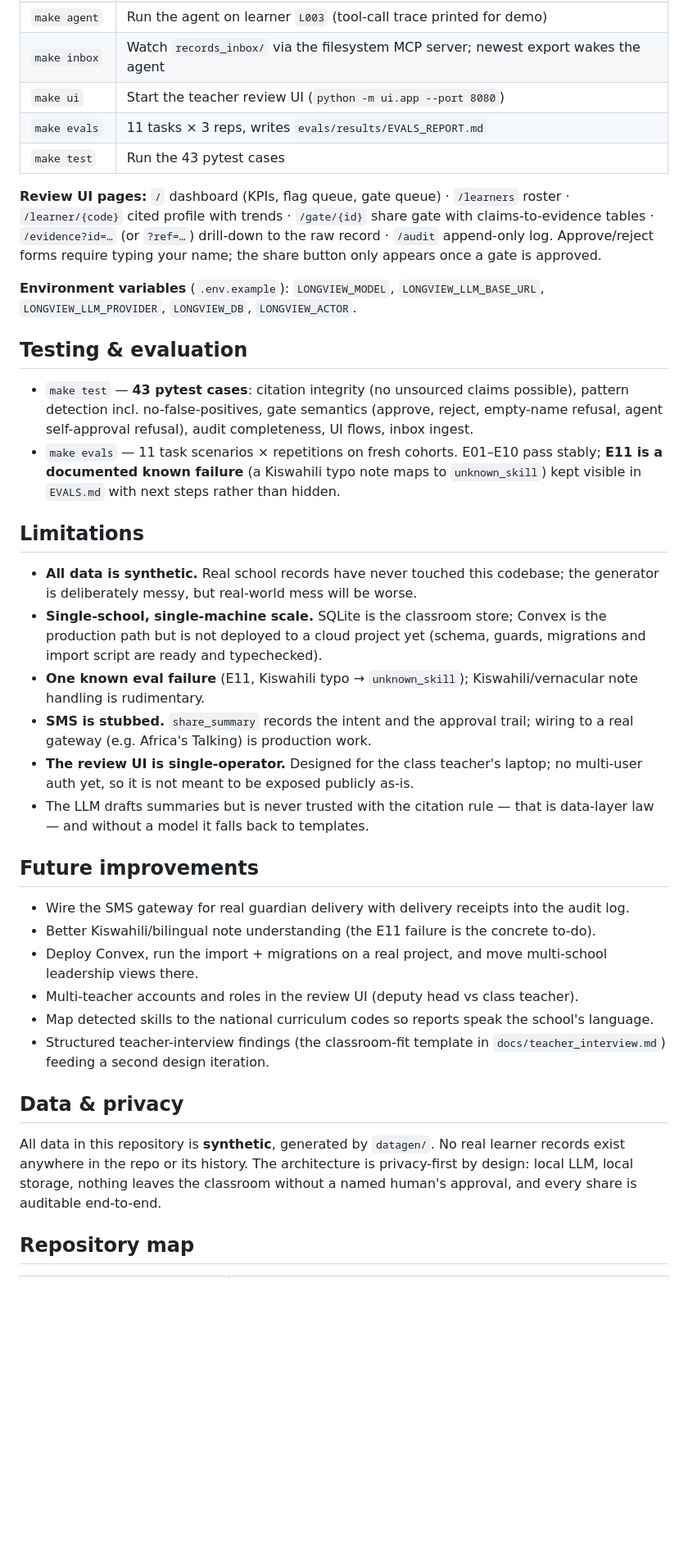
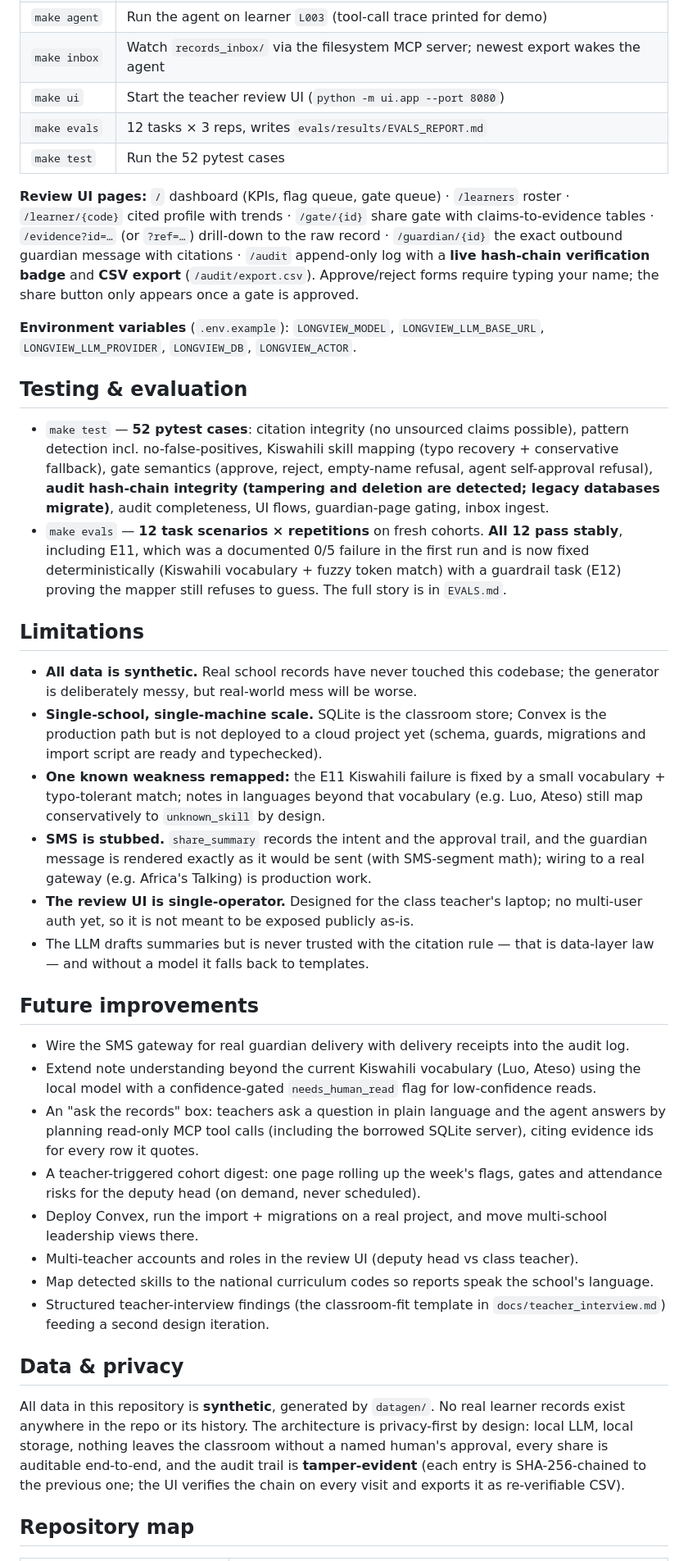
Before and after one commit to TommLawrence/roots, a Markdown page: README.md, the part around one of its changes. Shown at 82% size. Rendered like a GitHub page; blank space fills up the shorter version.

```diff
--- a/README.md
+++ b/README.md
@@ -207,13 +221,15 @@ migrations; see `convex/README.md` for `npx convex dev`, data import
 | `make agent` | Run the agent on learner `L003` (tool-call trace printed for demo) |
 | `make inbox` | Watch `records_inbox/` via the filesystem MCP server; newest export wakes the agent |
 | `make ui` | Start the teacher review UI (`python -m ui.app --port 8080`) |
-| `make evals` | 11 tasks × 3 reps, writes `evals/results/EVALS_REPORT.md` |
-| `make test` | Run the 43 pytest cases |
+| `make evals` | 12 tasks × 3 reps, writes `evals/results/EVALS_REPORT.md` |
+| `make test` | Run the 52 pytest cases |
 
 **Review UI pages:** `/` dashboard (KPIs, flag queue, gate queue) · `/learners` roster ·
 `/learner/{code}` cited profile with trends · `/gate/{id}` share gate with
 claims-to-evidence tables · `/evidence?id=…` (or `?ref=…`) drill-down to the raw record ·
-`/audit` append-only log. Approve/reject forms require typing your name; the share button
+`/guardian/{id}` the exact outbound guardian message with citations · `/audit` append-only
+log with a **live hash-chain verification badge** and **CSV export**
+(`/audit/export.csv`). Approve/reject forms require typing your name; the share button
 only appears once a gate is approved.
 
 **Environment variables** (`.env.example`): `LONGVIEW_MODEL`, `LONGVIEW_LLM_BASE_URL`,
@@ -221,12 +237,16 @@ only appears once a gate is approved.
 
 ## Testing & evaluation
 
-- `make test` — **43 pytest cases**: citation integrity (no unsourced claims possible),
-  pattern detection incl. no-false-positives, gate semantics (approve, reject, empty-name
-  refusal, agent self-approval refusal), audit completeness, UI flows, inbox ingest.
-- `make evals` — 11 task scenarios × repetitions on fresh cohorts. E01–E10 pass stably;
-  **E11 is a documented known failure** (a Kiswahili typo note maps to `unknown_skill`)
-  kept visible in `EVALS.md` with next steps rather than hidden.
+- `make test` — **52 pytest cases**: citation integrity (no unsourced claims possible),
+  pattern detection incl. no-false-positives, Kiswahili skill mapping (typo recovery +
+  conservative fallback), gate semantics (approve, reject, empty-name refusal, agent
+  self-approval refusal), **audit hash-chain integrity (tampering and deletion are
+  detected; legacy databases migrate)**, audit completeness, UI flows, guardian-page
+  gating, inbox ingest.
+- `make evals` — **12 task scenarios × repetitions** on fresh cohorts. **All 12 pass
+  stably**, including E11, which was a documented 0/5 failure in the first run and is now
+  fixed deterministically (Kiswahili vocabulary + fuzzy token match) with a guardrail
+  task (E12) proving the mapper still refuses to guess. The full story is in `EVALS.md`.
 
 ## Limitations
 
@@ -235,10 +255,12 @@ only appears once a gate is approved.
 - **Single-school, single-machine scale.** SQLite is the classroom store; Convex is the
   production path but is not deployed to a cloud project yet (schema, guards, migrations
   and import script are ready and typechecked).
-- **One known eval failure** (E11, Kiswahili typo → `unknown_skill`); Kiswahili/vernacular
-  note handling is rudimentary.
-- **SMS is stubbed.** `share_summary` records the intent and the approval trail; wiring to
-  a real gateway (e.g. Africa's Talking) is production work.
+- **One known weakness remapped:** the E11 Kiswahili failure is fixed by a small
+  vocabulary + typo-tolerant match; notes in languages beyond that vocabulary
+  (e.g. Luo, Ateso) still map conservatively to `unknown_skill` by design.
+- **SMS is stubbed.** `share_summary` records the intent and the approval trail, and the
+  guardian message is rendered exactly as it would be sent (with SMS-segment math);
+  wiring to a real gateway (e.g. Africa's Talking) is production work.
 - **The review UI is single-operator.** Designed for the class teacher's laptop; no
   multi-user auth yet, so it is not meant to be exposed publicly as-is.
 - The LLM drafts summaries but is never trusted with the citation rule — that is data-layer
@@ -247,7 +269,13 @@ only appears once a gate is approved.
 ## Future improvements
 
 - Wire the SMS gateway for real guardian delivery with delivery receipts into the audit log.
-- Better Kiswahili/bilingual note understanding (the E11 failure is the concrete to-do).
+- Extend note understanding beyond the current Kiswahili vocabulary (Luo, Ateso) using
+  the local model with a confidence-gated `needs_human_read` flag for low-confidence reads.
+- An "ask the records" box: teachers ask a question in plain language and the agent answers
+  by planning read-only MCP tool calls (including the borrowed SQLite server), citing
+  evidence ids for every row it quotes.
+- A teacher-triggered cohort digest: one page rolling up the week's flags, gates and
+  attendance risks for the deputy head (on demand, never scheduled).
 - Deploy Convex, run the import + migrations on a real project, and move multi-school
   leadership views there.
 - Multi-teacher accounts and roles in the review UI (deputy head vs class teacher).
@@ -260,7 +288,9 @@ only appears once a gate is approved.
 All data in this repository is **synthetic**, generated by `datagen/`. No real learner
 records exist anywhere in the repo or its history. The architecture is privacy-first by
 design: local LLM, local storage, nothing leaves the classroom without a named human's
-approval, and every share is auditable end-to-end.
+approval, every share is auditable end-to-end, and the audit trail is **tamper-evident**
+(each entry is SHA-256-chained to the previous one; the UI verifies the chain on every
+visit and exports it as re-verifiable CSV).
 
 ## Repository map
 
```
Also changed, not shown: other parts of README.md (+20 -6 lines), EVALS.md (+43 -23 lines), docs/screenshots/dashboard.png, docs/screenshots/learner_profile.png, docs/screenshots/share_gate.png, 11 other files.
